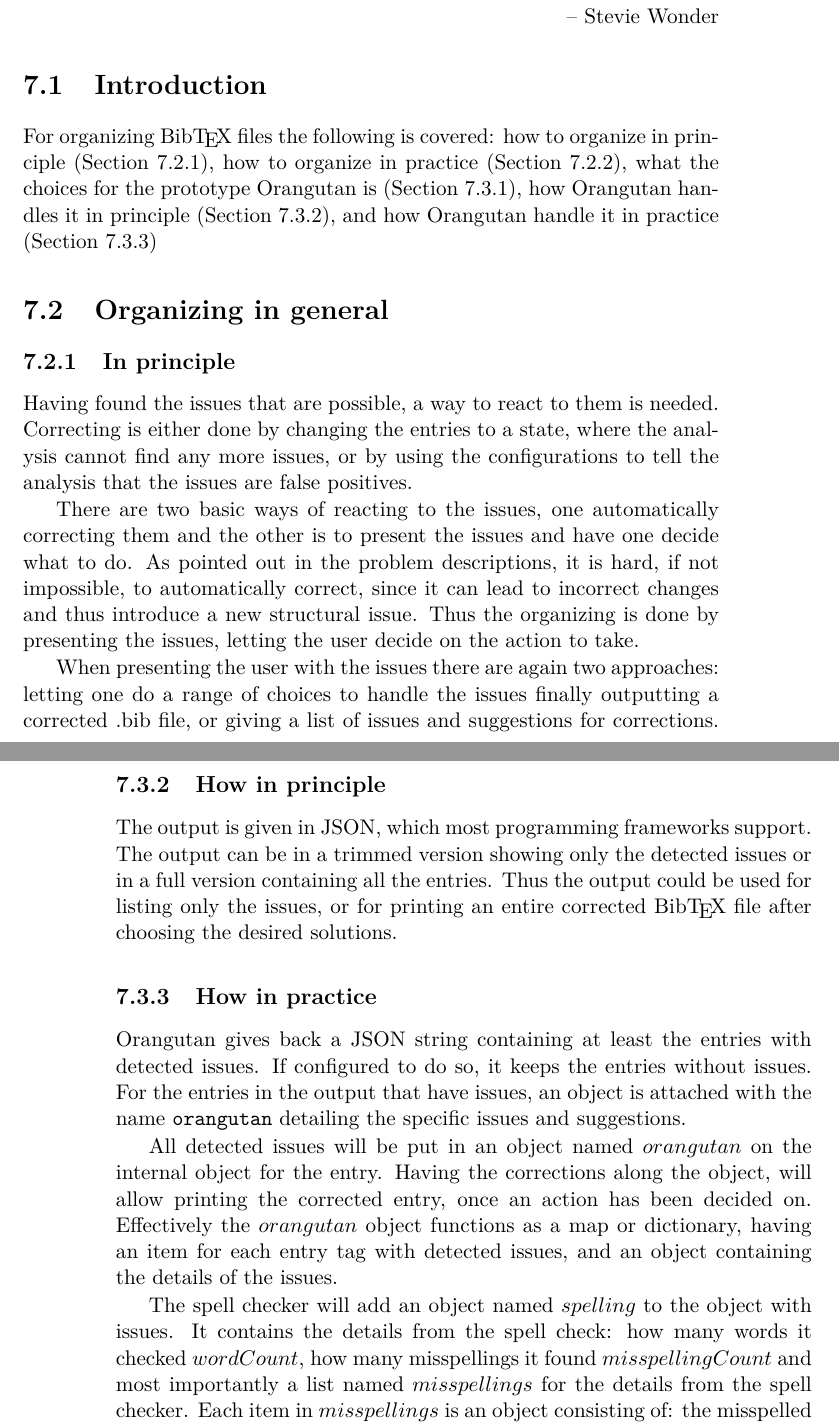
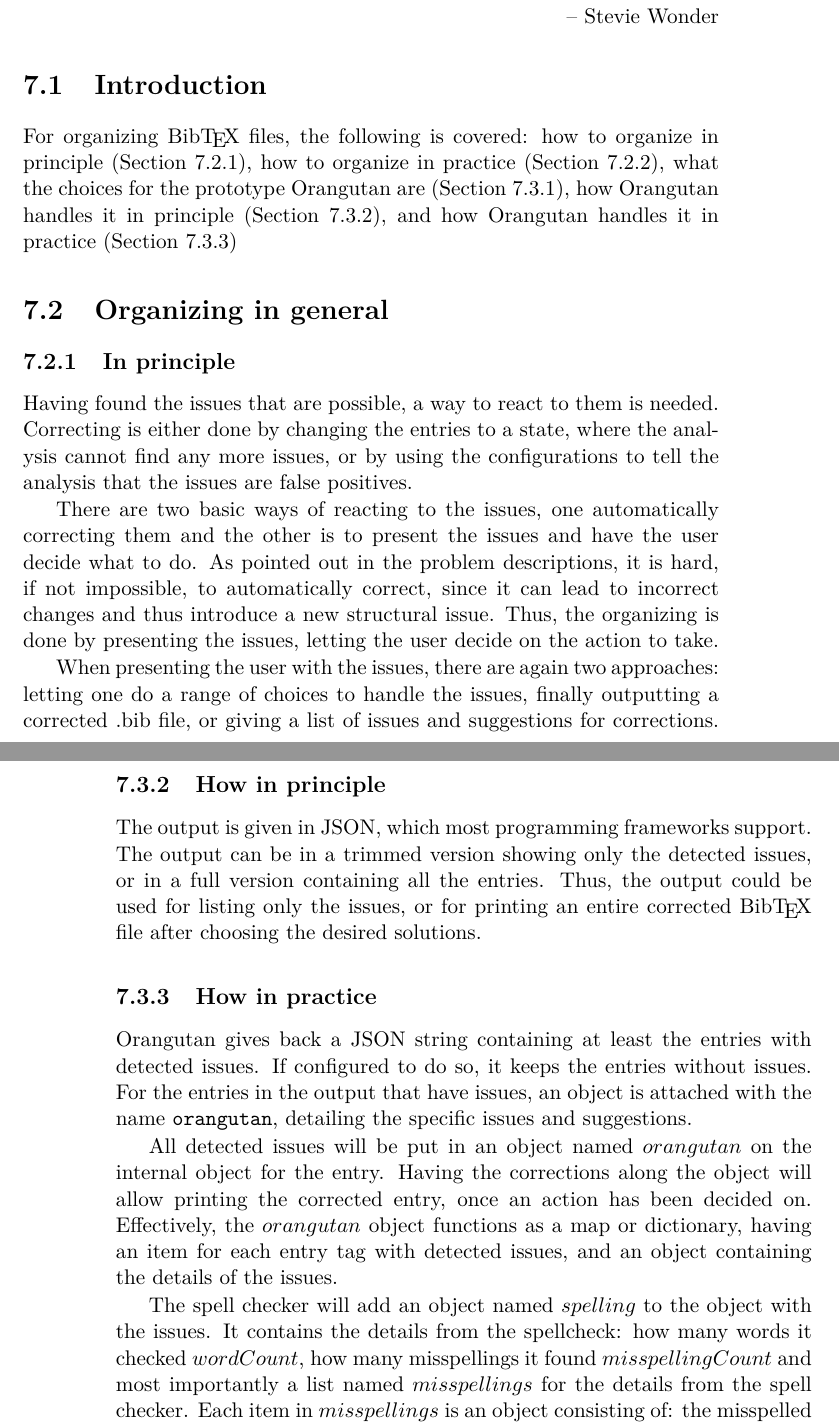
Before and after one commit to rohdef/master-thesis, a LaTeX thesis (thesis.tex, which reads organizing.tex): two parts of pages 62 and 65 of 74, joined at a grey line, cut so that both start at the same text. Compiled offline with pdfLaTeX.

Commit message:
Comments from Marina and Anders handled

```diff
--- a/organizing.tex
+++ b/organizing.tex
@@ -3,13 +3,13 @@
 
 \section{Introduction}
 
-For organizing {\bibtex} files the following is covered: how to
+For organizing {\bibtex} files, the following is covered: how to
 organize in principle \chapref{sec:organizing_principle}, how to
 organize in practice \chapref{sec:organizing_practice}, what the
-choices for the prototype {\orangutan} is
+choices for the prototype {\orangutan} are
 \chapref{sec:organizing_orangutan_what}, how {\orangutan} handles it
 in principle \chapref{sec:organizing_orangutan_how_principle}, and how
-{\orangutan} handle it in practice
+{\orangutan} handles it in practice
 \chapref{sec:organizing_orangutan_how_practice}
 
 
@@ -24,16 +24,16 @@ where the analysis cannot find any more issues, or by using the
 configurations to tell the analysis that the issues are false
 positives.
 
-There are two basic ways of reacting to the issues, one
-automatically correcting them and the other is to present the issues
-and have one decide what to do.  As pointed out in the problem
-descriptions, it is hard, if not impossible, to automatically correct,
-since it can lead to incorrect changes and thus introduce a new
-structural issue.  Thus the organizing is done by presenting the
-issues, letting the user decide on the action to take.
+There are two basic ways of reacting to the issues, one automatically
+correcting them and the other is to present the issues and have the
+user decide what to do.  As pointed out in the problem descriptions,
+it is hard, if not impossible, to automatically correct, since it can
+lead to incorrect changes and thus introduce a new structural issue.
+Thus, the organizing is done by presenting the issues, letting the user
+decide on the action to take.
 
-When presenting the user with the issues there are again two
-approaches: letting one do a range of choices to handle the issues
+When presenting the user with the issues, there are again two
+approaches: letting one do a range of choices to handle the issues,
 finally outputting a corrected \file{bib}, or giving a list of issues
 and suggestions for corrections.  The last one requires the user to
 manually edit his \file{bib}, and if the issues are listed with line
@@ -159,19 +159,19 @@ solutions.
 {\orangutan} gives back a JSON string containing at least the entries
 with detected issues.  If configured to do so, it keeps the entries
 without issues.  For the entries in the output that have issues, an
-object is attached with the name \texttt{orangutan} detailing the
+object is attached with the name \texttt{orangutan}, detailing the
 specific issues and suggestions.
 
 All detected issues will be put in an object named $orangutan$ on the
 internal object for the entry.  Having the corrections along the
-object, will allow printing the corrected entry, once an action has
-been decided on.  Effectively the $orangutan$ object functions as a
+object will allow printing the corrected entry, once an action has
+been decided on.  Effectively, the $orangutan$ object functions as a
 map or dictionary, having an item for each entry tag with detected
 issues, and an object containing the details of the issues.
 
 The spell checker will add an object named $spelling$ to the object
-with issues.  It contains the details from the spell check: how many
-words it checked $wordCount$, how many misspellings it found
+with the issues.  It contains the details from the spellcheck: how
+many words it checked $wordCount$, how many misspellings it found
 $misspellingCount$ and most importantly a list named $misspellings$
 for the details from the spell checker.  Each item in $misspellings$
 is an object consisting of: the misspelled word in $word$, the
```
Also changed, not shown: conclusion.tex (+1 -1 lines), organizing.tex (34 more changed lines).
